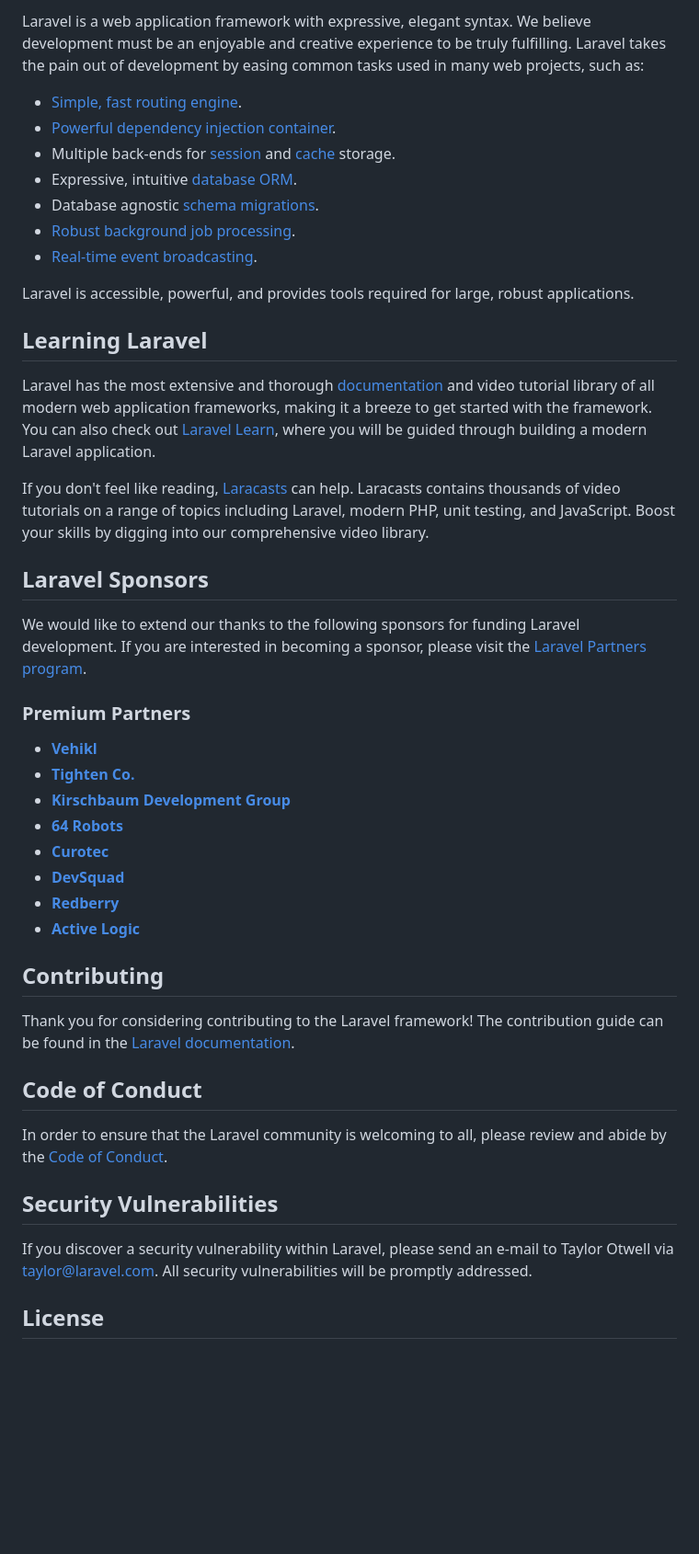
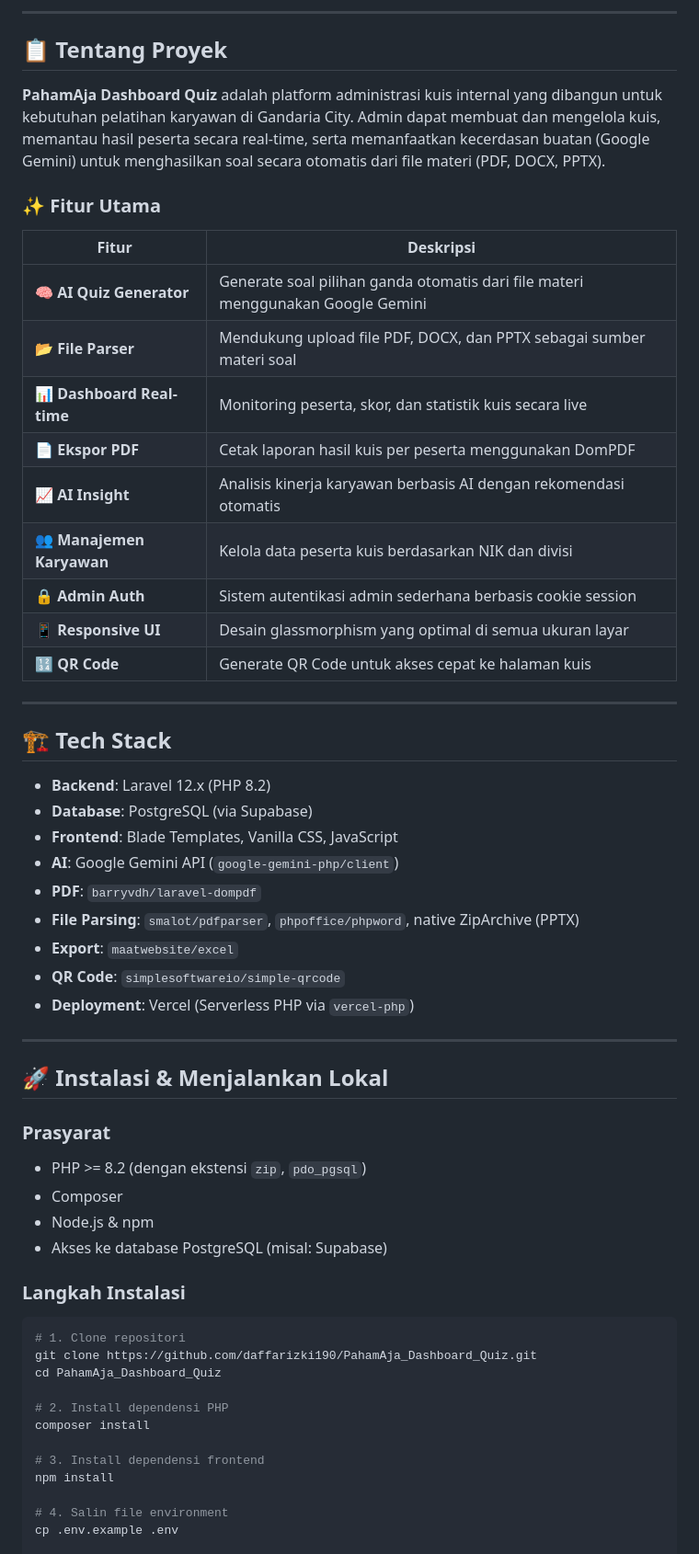
Before and after one commit to daffarizki190/PahamAja_Dashboard_Quiz, a Markdown page: README.md, the part around one of its changes. Shown at 92% size. GitHub-like rendering; blank space fills up the shorter version.

Commit message:
docs: update README with full project documentation

````diff
--- a/README.md
+++ b/README.md
@@ -11,48 +18,62 @@
 
-Laravel is a web application framework with expressive, elegant syntax. We believe development must be an enjoyable and creative experience to be truly fulfilling. Laravel takes the pain out of development by easing common tasks used in many web projects, such as:
+---
 
-- [Simple, fast routing engine](https://laravel.com/docs/routing).
-- [Powerful dependency injection container](https://laravel.com/docs/container).
-- Multiple back-ends for [session](https://laravel.com/docs/session) and [cache](https://laravel.com/docs/cache) storage.
-- Expressive, intuitive [database ORM](https://laravel.com/docs/eloquent).
-- Database agnostic [schema migrations](https://laravel.com/docs/migrations).
-- [Robust background job processing](https://laravel.com/docs/queues).
-- [Real-time event broadcasting](https://laravel.com/docs/broadcasting).
+## 📋 Tentang Proyek
 
-Laravel is accessible, powerful, and provides tools required for large, robust applications.
+**PahamAja Dashboard Quiz** adalah platform administrasi kuis internal yang dibangun untuk kebutuhan pelatihan karyawan di Gandaria City. Admin dapat membuat dan mengelola kuis, memantau hasil peserta secara real-time, serta memanfaatkan kecerdasan buatan (Google Gemini) untuk menghasilkan soal secara otomatis dari file materi (PDF, DOCX, PPTX).
 
-## Learning Laravel
+### ✨ Fitur Utama
 
-Laravel has the most extensive and thorough [documentation](https://laravel.com/docs) and video tutorial library of all modern web application frameworks, making it a breeze to get started with the framework. You can also check out [Laravel Learn](https://laravel.com/learn), where you will be guided through building a modern Laravel application.
+| Fitur | Deskripsi |
+|---|---|
+| 🧠 **AI Quiz Generator** | Generate soal pilihan ganda otomatis dari file materi menggunakan Google Gemini |
+| 📂 **File Parser** | Mendukung upload file PDF, DOCX, dan PPTX sebagai sumber materi soal |
+| 📊 **Dashboard Real-time** | Monitoring peserta, skor, dan statistik kuis secara live |
+| 📄 **Ekspor PDF** | Cetak laporan hasil kuis per peserta menggunakan DomPDF |
+| 📈 **AI Insight** | Analisis kinerja karyawan berbasis AI dengan rekomendasi otomatis |
+| 👥 **Manajemen Karyawan** | Kelola data peserta kuis berdasarkan NIK dan divisi |
+| 🔒 **Admin Auth** | Sistem autentikasi admin sederhana berbasis cookie session |
+| 📱 **Responsive UI** | Desain glassmorphism yang optimal di semua ukuran layar |
+| 🔢 **QR Code** | Generate QR Code untuk akses cepat ke halaman kuis |
 
-If you don't feel like reading, [Laracasts](https://laracasts.com) can help. Laracasts contains thousands of video tutorials on a range of topics including Laravel, modern PHP, unit testing, and JavaScript. Boost your skills by digging into our comprehensive video library.
+---
 
-## Laravel Sponsors
+## 🏗️ Tech Stack
 
-We would like to extend our thanks to the following sponsors for funding Laravel development. If you are interested in becoming a sponsor, please visit the [Laravel Partners program](https://partners.laravel.com).
+- **Backend**: Laravel 12.x (PHP 8.2)
+- **Database**: PostgreSQL (via Supabase)
+- **Frontend**: Blade Templates, Vanilla CSS, JavaScript
+- **AI**: Google Gemini API (`google-gemini-php/client`)
+- **PDF**: `barryvdh/laravel-dompdf`
+- **File Parsing**: `smalot/pdfparser`, `phpoffice/phpword`, native ZipArchive (PPTX)
+- **Export**: `maatwebsite/excel`
+- **QR Code**: `simplesoftwareio/simple-qrcode`
+- **Deployment**: Vercel (Serverless PHP via `vercel-php`)
 
-### Premium Partners
+---
 
-- **[Vehikl](https://vehikl.com)**
-- **[Tighten Co.](https://tighten.co)**
-- **[Kirschbaum Development Group](https://kirschbaumdevelopment.com)**
-- **[64 Robots](https://64robots.com)**
-- **[Curotec](https://www.curotec.com/services/technologies/laravel)**
-- **[DevSquad](https://devsquad.com/hire-laravel-developers)**
-- **[Redberry](https://redberry.international/laravel-development)**
-- **[Active Logic](https://activelogic.com)**
+## 🚀 Instalasi & Menjalankan Lokal
 
-## Contributing
+### Prasyarat
 
-Thank you for considering contributing to the Laravel framework! The contribution guide can be found in the [Laravel documentation](https://laravel.com/docs/contributions).
+- PHP >= 8.2 (dengan ekstensi `zip`, `pdo_pgsql`)
+- Composer
+- Node.js & npm
+- Akses ke database PostgreSQL (misal: Supabase)
 
-## Code of Conduct
+### Langkah Instalasi
 
-In order to ensure that the Laravel community is welcoming to all, please review and abide by the [Code of Conduct](https://laravel.com/docs/contributions#code-of-conduct).
+```bash
+# 1. Clone repositori
+git clone https://github.com/daffarizki190/PahamAja_Dashboard_Quiz.git
+cd PahamAja_Dashboard_Quiz
 
-## Security Vulnerabilities
+# 2. Install dependensi PHP
+composer install
 
-If you discover a security vulnerability within Laravel, please send an e-mail to Taylor Otwell via [taylor@laravel.com](mailto:taylor@laravel.com). All security vulnerabilities will be promptly addressed.
+# 3. Install dependensi frontend
+npm install
 
-## License
+# 4. Salin file environment
+cp .env.example .env
 
````
Also changed, not shown: other parts of README.md (+145 -7 lines).
